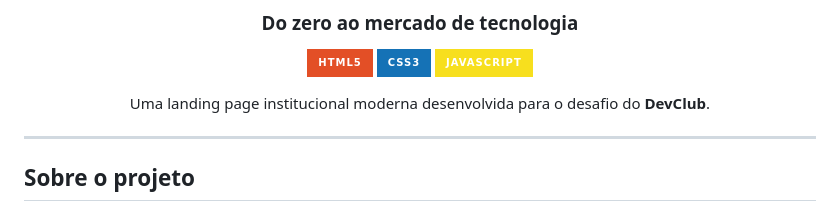
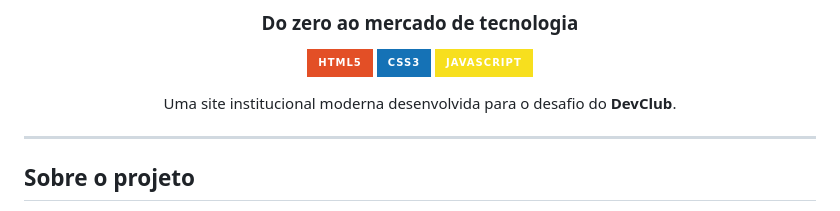
Before and after one commit to indravasconcelos/projeto-devclub, a Markdown page: README.md, the part around the change. Drawn GitHub-style; badges without logos.

Commit message:
Fix typo in project description in README.md

```diff
--- a/README.md
+++ b/README.md
@@ -8,7 +8,7 @@
 ![CSS3](https://img.shields.io/badge/CSS3-1572B6?style=for-the-badge&logo=css3&logoColor=white)
 ![JavaScript](https://img.shields.io/badge/JavaScript-F7DF1E?style=for-the-badge&logo=javascript&logoColor=black)
 
-Uma landing page institucional moderna desenvolvida para o desafio do **DevClub**.
+Uma site institucional moderna desenvolvida para o desafio do **DevClub**.
 
 </div>
 
```
